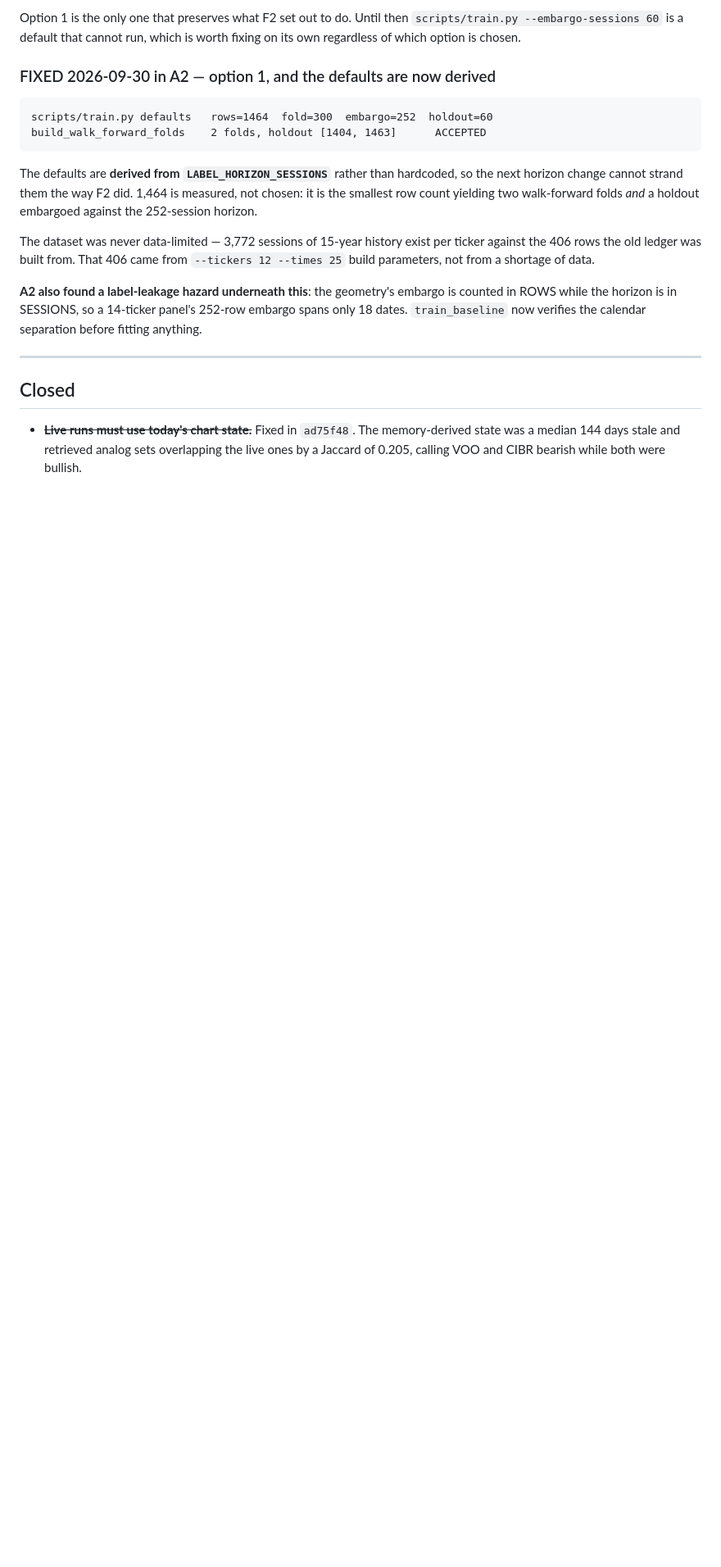
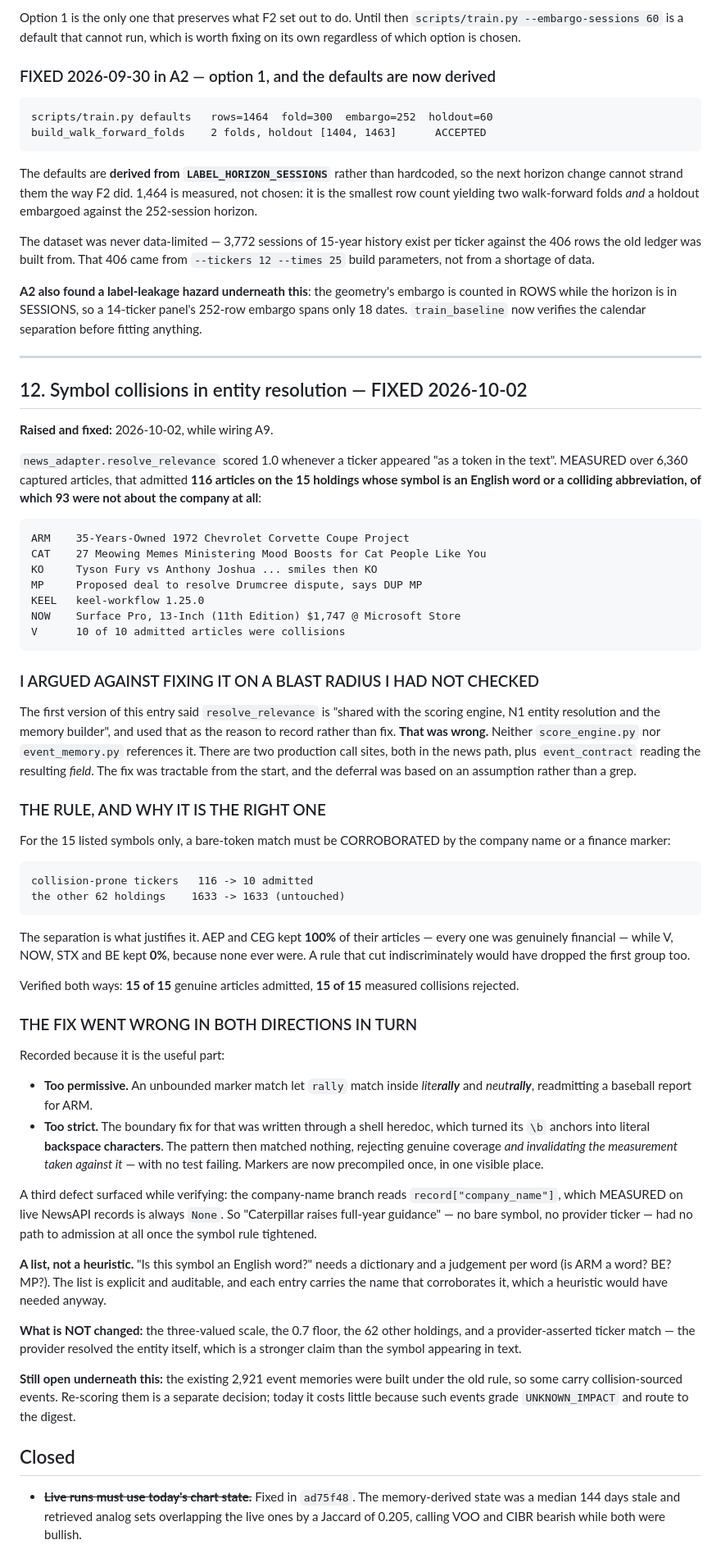
Before and after one commit to OrenGolov/invest-by-score, a Markdown page: docs/open-decisions.md, the part around one of its changes. Shown at 82% size. GitHub-like rendering; blank space fills up the shorter version.

````diff
--- a/docs/open-decisions.md
+++ b/docs/open-decisions.md
@@ -701,6 +647,84 @@ separation before fitting anything.
 
 ---
 
+## 12. Symbol collisions in entity resolution — FIXED 2026-10-02
+
+**Raised and fixed:** 2026-10-02, while wiring A9.
+
+`news_adapter.resolve_relevance` scored 1.0 whenever a ticker appeared "as a token
+in the text". MEASURED over 6,360 captured articles, that admitted **116 articles
+on the 15 holdings whose symbol is an English word or a colliding abbreviation, of
+which 93 were not about the company at all**:
+
+```
+ARM    35-Years-Owned 1972 Chevrolet Corvette Coupe Project
+CAT    27 Meowing Memes Ministering Mood Boosts for Cat People Like You
+KO     Tyson Fury vs Anthony Joshua ... smiles then KO
+MP     Proposed deal to resolve Drumcree dispute, says DUP MP
+KEEL   keel-workflow 1.25.0
+NOW    Surface Pro, 13-Inch (11th Edition) $1,747 @ Microsoft Store
+V      10 of 10 admitted articles were collisions
+```
+
+### I ARGUED AGAINST FIXING IT ON A BLAST RADIUS I HAD NOT CHECKED
+
+The first version of this entry said `resolve_relevance` is "shared with the
+scoring engine, N1 entity resolution and the memory builder", and used that as the
+reason to record rather than fix. **That was wrong.** Neither `score_engine.py`
+nor `event_memory.py` references it. There are two production call sites, both in
+the news path, plus `event_contract` reading the resulting *field*. The fix was
+tractable from the start, and the deferral was based on an assumption rather than
+a grep.
+
+### THE RULE, AND WHY IT IS THE RIGHT ONE
+
+For the 15 listed symbols only, a bare-token match must be CORROBORATED by the
+company name or a finance marker:
+
+```
+collision-prone tickers   116 -> 10 admitted
+the other 62 holdings    1633 -> 1633 (untouched)
+```
+
+The separation is what justifies it. AEP and CEG kept **100%** of their articles —
+every one was genuinely financial — while V, NOW, STX and BE kept **0%**, because
+none ever were. A rule that cut indiscriminately would have dropped the first
+group too.
+
+Verified both ways: **15 of 15** genuine articles admitted, **15 of 15** measured
+collisions rejected.
+
+### THE FIX WENT WRONG IN BOTH DIRECTIONS IN TURN
+
+Recorded because it is the useful part:
+
+- **Too permissive.** An unbounded marker match let `rally` match inside
+  *lite**rally*** and *neut**rally***, readmitting a baseball report for ARM.
+- **Too strict.** The boundary fix for that was written through a shell heredoc,
+  which turned its `\b` anchors into literal **backspace characters**. The
+  pattern then matched nothing, rejecting genuine coverage *and invalidating the
+  measurement taken against it* — with no test failing. Markers are now
+  precompiled once, in one visible place.
+
+A third defect surfaced while verifying: the company-name branch reads
+`record["company_name"]`, which MEASURED on live NewsAPI records is always `None`.
+So "Caterpillar raises full-year guidance" — no bare symbol, no provider ticker —
+had no path to admission at all once the symbol rule tightened.
+
+**A list, not a heuristic.** "Is this symbol an English word?" needs a dictionary
+and a judgement per word (is ARM a word? BE? MP?). The list is explicit and
+auditable, and each entry carries the name that corroborates it, which a heuristic
+would have needed anyway.
+
+**What is NOT changed:** the three-valued scale, the 0.7 floor, the 62 other
+holdings, and a provider-asserted ticker match — the provider resolved the entity
+itself, which is a stronger claim than the symbol appearing in text.
+
+**Still open underneath this:** the existing 2,921 event memories were built under
+the old rule, so some carry collision-sourced events. Re-scoring them is a separate
+decision; today it costs little because such events grade `UNKNOWN_IMPACT` and
+route to the digest.
+
 ## Closed
 
 - ~~**Live runs must use today's chart state.**~~ Fixed in `ad75f48`. The
````
Also changed, not shown: other parts of docs/open-decisions.md (+0 -54 lines), docs/alerts.md (+29 -0 lines).
